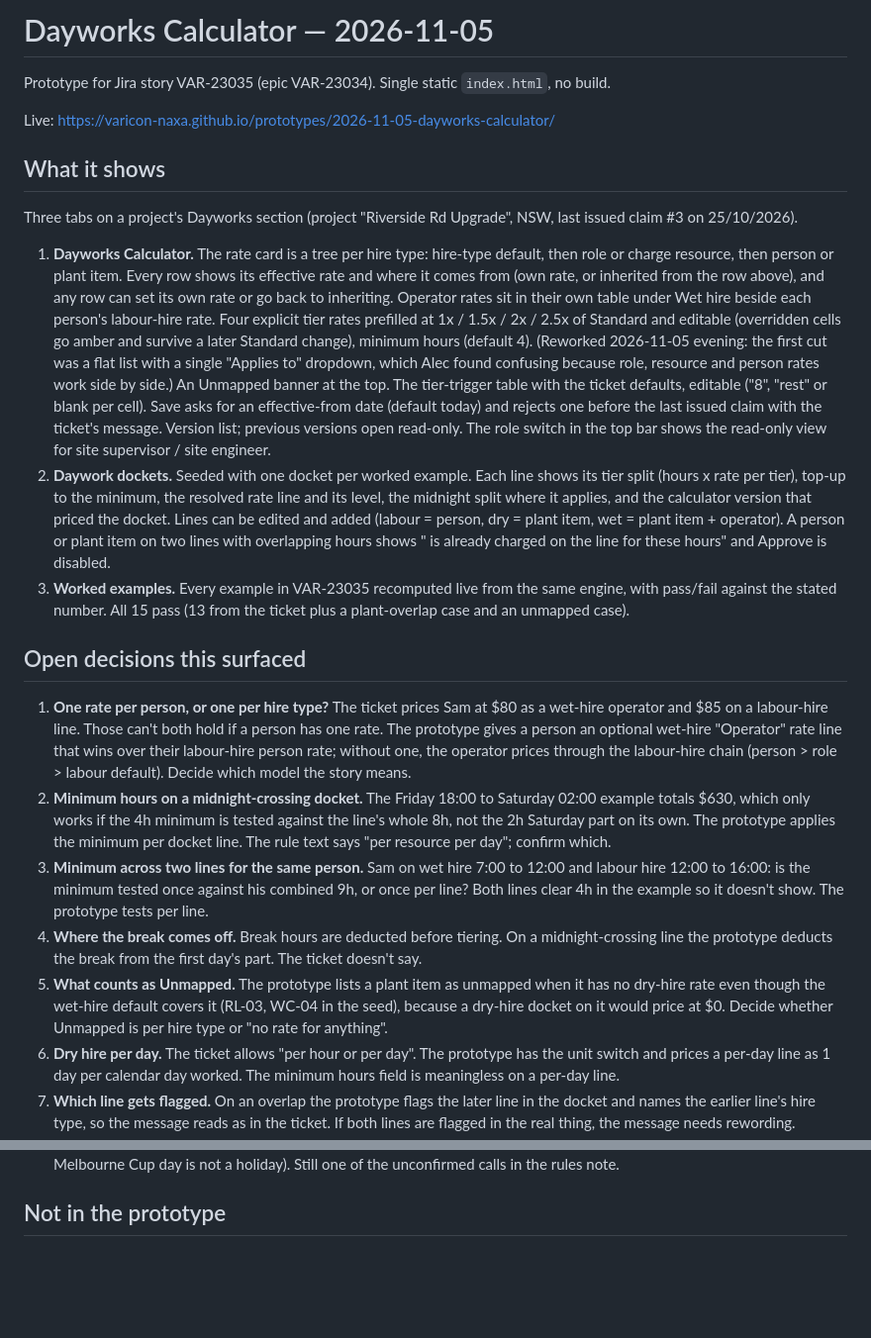
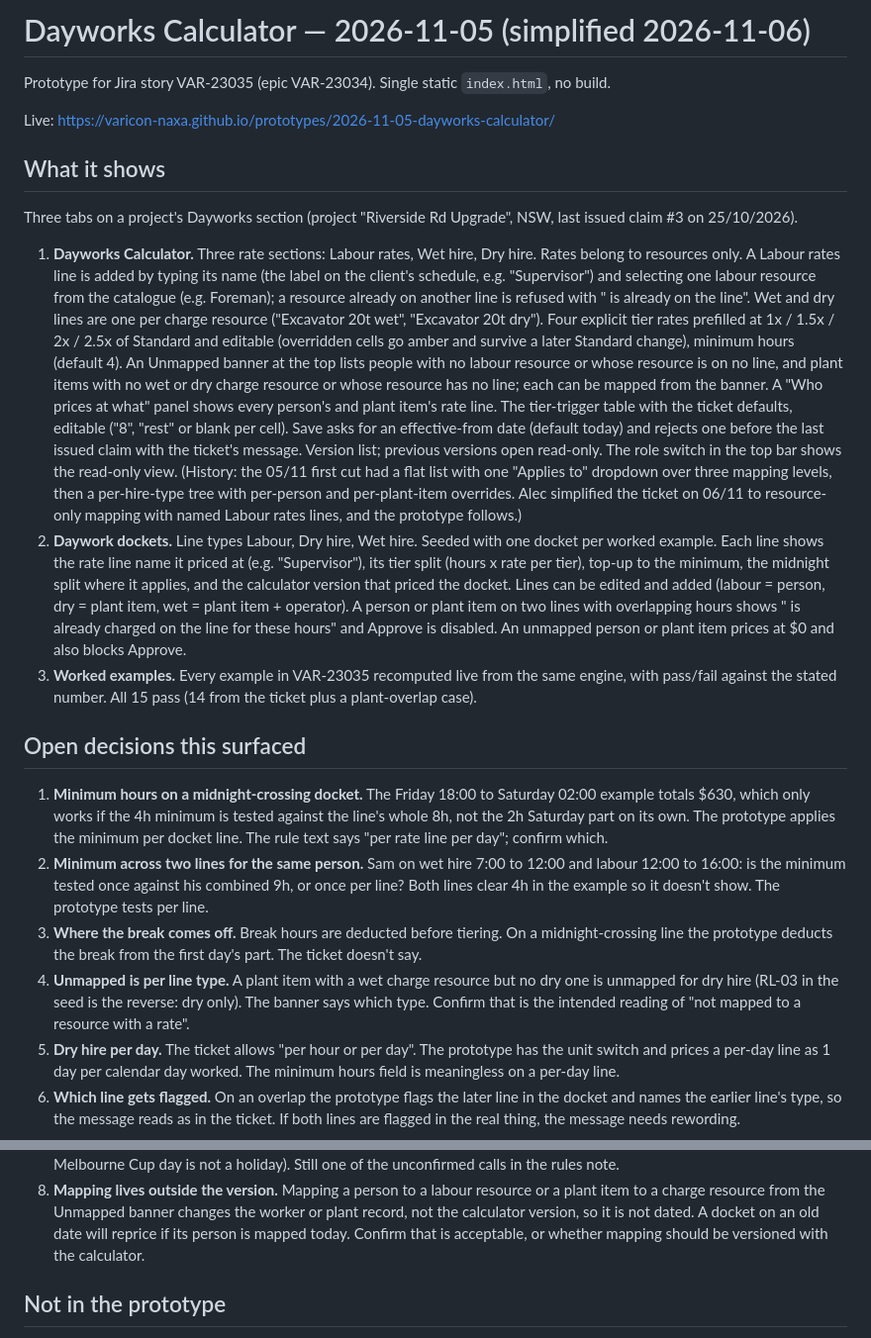
Before and after one commit to varicon-naxa/prototypes, a Markdown page: 2026-11-05-dayworks-calculator/notes.md, 2 parts joined by grey strips. Shown at 99% size. GitHub-like rendering; blank space fills up the shorter version.

Commit message:
2026-11-05-dayworks-calculator: resource-only mapping, named Labour rates lines (VAR-23035 simplified 2026-11-06)
Co-Authored-By: Claude Fable 5.1 <noreply@anthropic.com>

```diff
--- a/2026-11-05-dayworks-calculator/notes.md
+++ b/2026-11-05-dayworks-calculator/notes.md
@@ -1,4 +1,4 @@
-# Dayworks Calculator — 2026-11-05
+# Dayworks Calculator — 2026-11-05 (simplified 2026-11-06)
 
 Prototype for Jira story VAR-23035 (epic VAR-23034). Single static `index.html`, no build.
 
@@ -8,43 +8,45 @@ Live: https://varicon-naxa.github.io/prototypes/2026-11-05-dayworks-calculator/
 
 Three tabs on a project's Dayworks section (project "Riverside Rd Upgrade", NSW, last issued claim #3 on 25/10/2026).
 
-1. **Dayworks Calculator.** The rate card is a tree per hire type: hire-type default, then role or charge
-   resource, then person or plant item. Every row shows its effective rate and where it comes from (own rate, or
-   inherited from the row above), and any row can set its own rate or go back to inheriting. Operator rates sit
-   in their own table under Wet hire beside each person's labour-hire rate. Four explicit tier rates prefilled at
-   1x / 1.5x / 2x / 2.5x of Standard and editable (overridden cells go amber and survive a later Standard change),
-   minimum hours (default 4). (Reworked 2026-11-05 evening: the first cut was a flat list with a single
-   "Applies to" dropdown, which Alec found confusing because role, resource and person rates work side by side.) An Unmapped banner at the top. The tier-trigger table with the ticket defaults,
-   editable ("8", "rest" or blank per cell). Save asks for an effective-from date (default today) and rejects one
-   before the last issued claim with the ticket's message. Version list; previous versions open read-only.
-   The role switch in the top bar shows the read-only view for site supervisor / site engineer.
-2. **Daywork dockets.** Seeded with one docket per worked example. Each line shows its tier split (hours x rate per
-   tier), top-up to the minimum, the resolved rate line and its level, the midnight split where it applies, and the
-   calculator version that priced the docket. Lines can be edited and added (labour = person, dry = plant item,
-   wet = plant item + operator). A person or plant item on two lines with overlapping hours shows
-   "<name> is already charged on the <hire type> line for these hours" and Approve is disabled.
-3. **Worked examples.** Every example in VAR-23035 recomputed live from the same engine, with pass/fail against the
-   stated number. All 15 pass (13 from the ticket plus a plant-overlap case and an unmapped case).
+1. **Dayworks Calculator.** Three rate sections: Labour rates, Wet hire, Dry hire. Rates belong to resources
+   only. A Labour rates line is added by typing its name (the label on the client's schedule, e.g. "Supervisor")
+   and selecting one labour resource from the catalogue (e.g. Foreman); a resource already on another line is
+   refused with "<resource> is already on the <line name> line". Wet and dry lines are one per charge resource
+   ("Excavator 20t wet", "Excavator 20t dry"). Four explicit tier rates prefilled at 1x / 1.5x / 2x / 2.5x of
+   Standard and editable (overridden cells go amber and survive a later Standard change), minimum hours
+   (default 4). An Unmapped banner at the top lists people with no labour resource or whose resource is on no
+   line, and plant items with no wet or dry charge resource or whose resource has no line; each can be mapped
+   from the banner. A "Who prices at what" panel shows every person's and plant item's rate line. The
+   tier-trigger table with the ticket defaults, editable ("8", "rest" or blank per cell). Save asks for an
+   effective-from date (default today) and rejects one before the last issued claim with the ticket's message.
+   Version list; previous versions open read-only. The role switch in the top bar shows the read-only view.
+   (History: the 05/11 first cut had a flat list with one "Applies to" dropdown over three mapping levels, then
+   a per-hire-type tree with per-person and per-plant-item overrides. Alec simplified the ticket on 06/11 to
+   resource-only mapping with named Labour rates lines, and the prototype follows.)
+2. **Daywork dockets.** Line types Labour, Dry hire, Wet hire. Seeded with one docket per worked example. Each
+   line shows the rate line name it priced at (e.g. "Supervisor"), its tier split (hours x rate per tier), top-up
+   to the minimum, the midnight split where it applies, and the calculator version that priced the docket.
+   Lines can be edited and added (labour = person, dry = plant item, wet = plant item + operator). A person or
+   plant item on two lines with overlapping hours shows "<name> is already charged on the <line type> line for
+   these hours" and Approve is disabled. An unmapped person or plant item prices at $0 and also blocks Approve.
+3. **Worked examples.** Every example in VAR-23035 recomputed live from the same engine, with pass/fail against
+   the stated number. All 15 pass (14 from the ticket plus a plant-overlap case).
 
 ## Open decisions this surfaced
 
-1. **One rate per person, or one per hire type?** The ticket prices Sam at $80 as a wet-hire operator and $85 on a
-   labour-hire line. Those can't both hold if a person has one rate. The prototype gives a person an optional
-   wet-hire "Operator" rate line that wins over their labour-hire person rate; without one, the operator prices
-   through the labour-hire chain (person > role > labour default). Decide which model the story means.
-2. **Minimum hours on a midnight-crossing docket.** The Friday 18:00 to Saturday 02:00 example totals $630, which
+1. **Minimum hours on a midnight-crossing docket.** The Friday 18:00 to Saturday 02:00 example totals $630, which
    only works if the 4h minimum is tested against the line's whole 8h, not the 2h Saturday part on its own.
-   The prototype applies the minimum per docket line. The rule text says "per resource per day"; confirm which.
-3. **Minimum across two lines for the same person.** Sam on wet hire 7:00 to 12:00 and labour hire 12:00 to 16:00:
+   The prototype applies the minimum per docket line. The rule text says "per rate line per day"; confirm which.
+2. **Minimum across two lines for the same person.** Sam on wet hire 7:00 to 12:00 and labour 12:00 to 16:00:
    is the minimum tested once against his combined 9h, or once per line? Both lines clear 4h in the example so it
    doesn't show. The prototype tests per line.
-4. **Where the break comes off.** Break hours are deducted before tiering. On a midnight-crossing line the
+3. **Where the break comes off.** Break hours are deducted before tiering. On a midnight-crossing line the
    prototype deducts the break from the first day's part. The ticket doesn't say.
-5. **What counts as Unmapped.** The prototype lists a plant item as unmapped when it has no dry-hire rate even
-   though the wet-hire default covers it (RL-03, WC-04 in the seed), because a dry-hire docket on it would price
-   at $0. Decide whether Unmapped is per hire type or "no rate for anything".
-6. **Dry hire per day.** The ticket allows "per hour or per day". The prototype has the unit switch and prices a
+4. **Unmapped is per line type.** A plant item with a wet charge resource but no dry one is unmapped for dry hire
+   (RL-03 in the seed is the reverse: dry only). The banner says which type. Confirm that is the intended reading
+   of "not mapped to a resource with a rate".
+5. **Dry hire per day.** The ticket allows "per hour or per day". The prototype has the unit switch and prices a
    per-day line as 1 day per calendar day worked. The minimum hours field is meaningless on a per-day line.
-7. **Which line gets flagged.** On an overlap the prototype flags the later line in the docket and names the
-   earlier line's hire type, so the message reads as in the ticket. If both lines are flagged in the real thing,
+6. **Which line gets flagged.** On an overlap the prototype flags the later line in the docket and names the
+   earlier line's type, so the message reads as in the ticket. If both lines are flagged in the real thing,
    the message needs rewording.
@@ -52,4 +54,8 @@ Three tabs on a project's Dayworks section (project "Riverside Rd Upgrade", NSW,
    example and Melbourne Cup day is not a holiday). Still one of the unconfirmed calls in the rules note.
+8. **Mapping lives outside the version.** Mapping a person to a labour resource or a plant item to a charge
+   resource from the Unmapped banner changes the worker or plant record, not the calculator version, so it is not
+   dated. A docket on an old date will reprice if its person is mapped today. Confirm that is acceptable, or
+   whether mapping should be versioned with the calculator.
 
 ## Not in the prototype
 
```
Also changed, not shown: other parts of 2026-11-05-dayworks-calculator/notes.md (+1 -1 lines).
